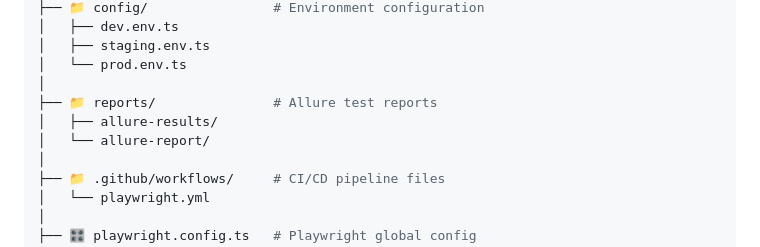
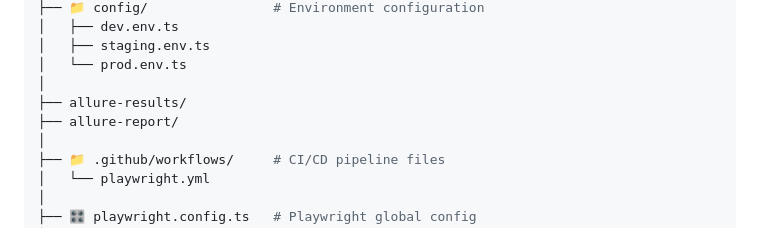
Before and after one commit to imnkjnkj/nopcommerce-automation, a Markdown page: README.md, the part around the change. GitHub-like rendering.

```diff
--- a/README.md
+++ b/README.md
@@ -55,9 +55,8 @@ playwright-automation/
 │   ├── staging.env.ts
 │   └── prod.env.ts
 │
-├── 📁 reports/               # Allure test reports
-│   ├── allure-results/
-│   └── allure-report/
+├── allure-results/
+├── allure-report/
 │
 ├── 📁 .github/workflows/     # CI/CD pipeline files
 │   └── playwright.yml
```
